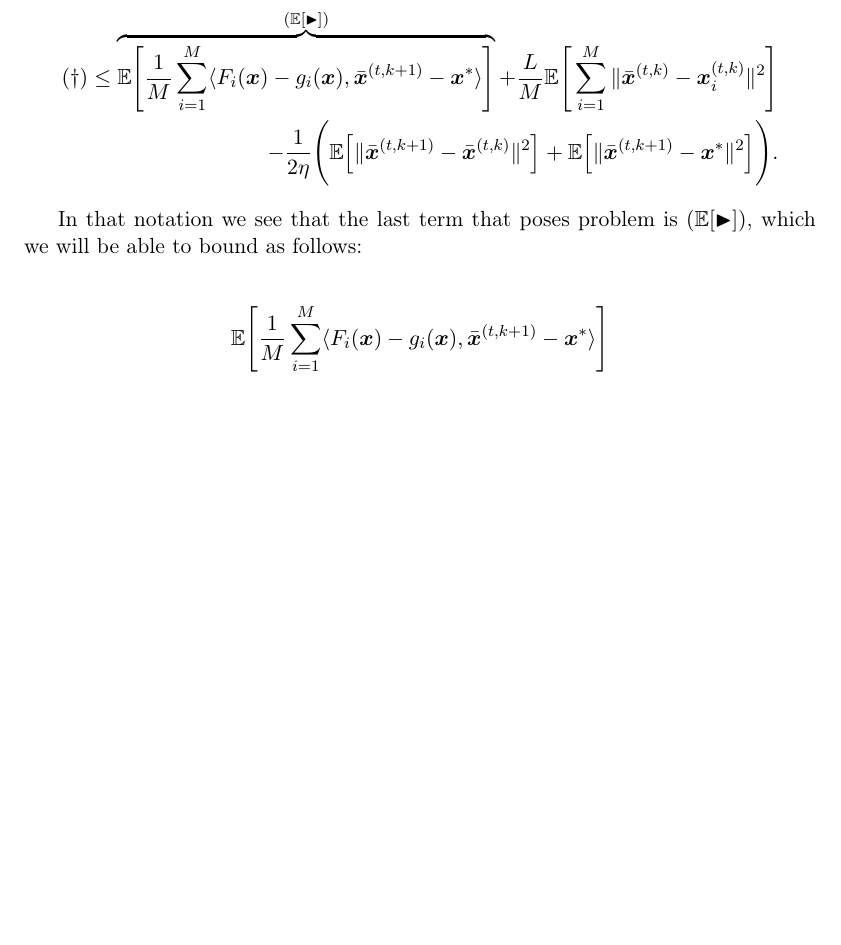
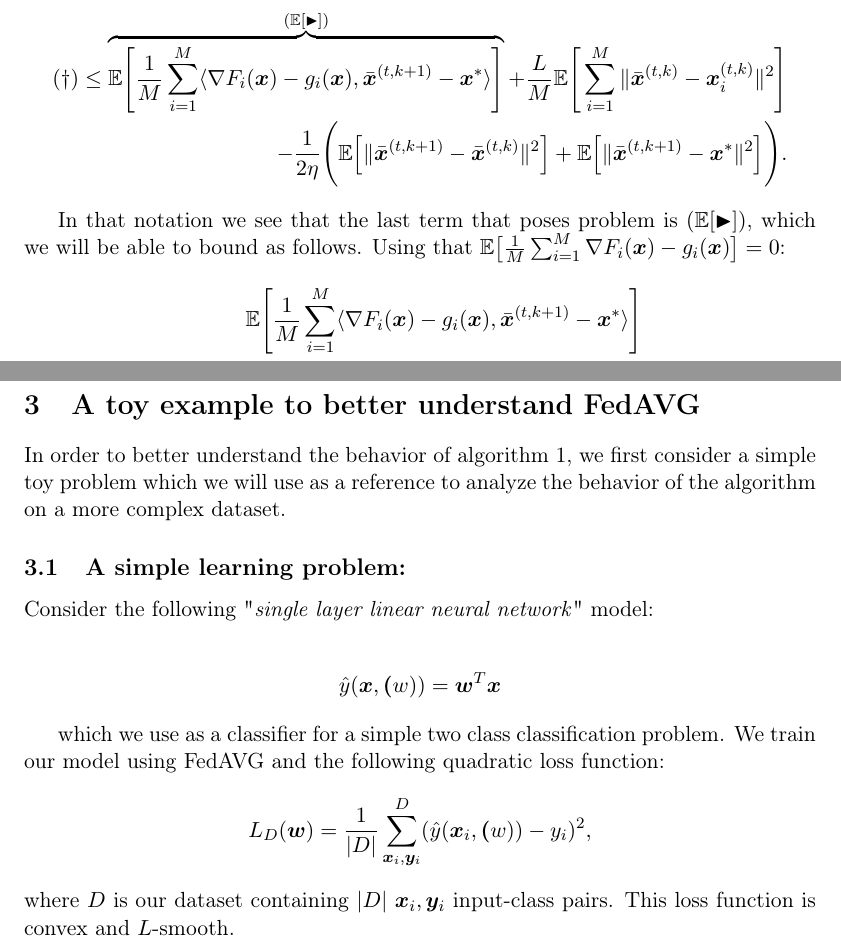
Before and after one commit to akash-07/optml-project, a LaTeX document (notes/convergence_proof_notes.tex, which reads notes/sections/proof.tex, notes/sections/toyex.tex): part of page 11 of 13 before the commit and two parts of pages 11 and 14 of 14 after it, the two joined at a grey line, cut so that both start at the same text, the shorter picture padded with empty space. Compiled offline with pdfLaTeX.

Commit message:
notes for the convergence proof

```diff
--- a/notes/convergence_proof_notes.tex
+++ b/notes/convergence_proof_notes.tex
@@ -68,5 +68,9 @@
 \subfile{sections/def.tex}
 \newpage
 
+\section{A toy example to better understand FedAVG}
+\subfile{sections/toyex.tex}
+\newpage
+
 
 \end{document}
--- a/notes/sections/proof.tex
+++ b/notes/sections/proof.tex
@@ -282,13 +282,13 @@ and take expectations (we use the linearity of expectation to separate the terms
 using the assumption $\eta \leq \frac{1}{4L}$ we can remove one term and get to the following form:
 
 \begin{align*}
-    (\dagger) \leq \overbrace{\mathbb{E} \Bigg[ \frac{1}{M} \sum_{i=1}^M  \langle F_i(\bm{x}) - g_i(\bm{x})  ,\bar{\bm{x}}^{(t,k+1)} - \bm{x}^{*} \rangle    \Bigg] }^{(\mathbb{E}[\blacktriangleright])}
+    (\dagger) \leq \overbrace{\mathbb{E} \Bigg[ \frac{1}{M} \sum_{i=1}^M  \langle \nabla F_i(\bm{x}) - g_i(\bm{x})  ,\bar{\bm{x}}^{(t,k+1)} - \bm{x}^{*} \rangle    \Bigg] }^{(\mathbb{E}[\blacktriangleright])}
     + \frac{L}{M}  \mathbb{E} \Bigg[ \sum_{i=1}^M \|\bar{\bm{x}}^{(t,k)}-\bm{x}_i^{(t,k)} \|^2 \Bigg] \\ -  \frac{1}{2\eta} \Bigg( \mathbb{E} \Big[  \|  \bar{\bm{x}}^{(t,k+1)} - \bar{\bm{x}}^{(t,k)} \|^2 \Big]
     + \mathbb{E} \Big[  \| \bar{\bm{x}}^{(t,k+1)} - \bm{x}^{*} \|^2  \Big] \Bigg).
 \end{align*}
 
-In that notation we see that the last term that poses problem is $(\mathbb{E}[\blacktriangleright])$, which we will be able to bound as follows:
-
+In that notation we see that the last term that poses problem is $(\mathbb{E}[\blacktriangleright])$, which we will be able to bound as follows. Using that $\mathbb{E} \big[ \frac{1}{M} \sum_{i=1}^M \nabla F_i(\bm{x}) - g_i(\bm{x}) \big] = 0$:
 \begin{align*}
-    \mathbb{E} \Bigg[ \frac{1}{M} \sum_{i=1}^M  \langle F_i(\bm{x}) - g_i(\bm{x})  ,\bar{\bm{x}}^{(t,k+1)} - \bm{x}^{*} \rangle \Bigg]
+    \mathbb{E} \Bigg[ \frac{1}{M} \sum_{i=1}^M  \langle \nabla F_i(\bm{x}) - g_i(\bm{x})  ,\bar{\bm{x}}^{(t,k+1)} - \bm{x}^{*} \rangle \Bigg] \\
+    = \mathbb{E} \Bigg[ \frac{1}{M} \sum_{i=1}^M  \langle \nabla F_i(\bm{x}) - g_i(\bm{x})  ,\bar{\bm{x}}^{(t,k+1)} - \bar{\bm{x}}^{(t,k)} \rangle \Bigg] \\
 \end{align*}
--- /dev/null
+++ b/notes/sections/toyex.tex
@@ -0,0 +1,16 @@
+In order to better understand the behavior of algorithm \ref{FedAVG}, we first consider a simple toy problem which we will use as a reference to analyze the behavior of the algorithm on a more complex dataset.
+
+
+\subsection{A simple learning problem:}
+
+Consider the following "\textit{single layer linear neural network}" model:
+
+\begin{align*}
+    \hat{{y}}(\bm{x},\bm(w)) = \bm{w}^T \bm{x}
+\end{align*}
+
+which we use as a classifier for a simple two class classification problem. We train our model using FedAVG and the following quadratic loss function:
+\begin{align*}
+    L_D(\bm{w}) = \frac{1}{|D|} \sum_{\bm{x}_i,\bm{y}_i}^D (\hat{{y}}(\bm{x}_i,\bm(w)) - y_i)^2,
+\end{align*}
+where $D$ is our dataset containing $|D|~\bm{x}_i,\bm{y}_i$ input-class pairs. This loss function is convex and $L$-smooth.
```
Also changed, not shown: notes/convergence_proof_notes.pdf, notes/sections/proof.tex (16 more changed lines), 1 other file.
